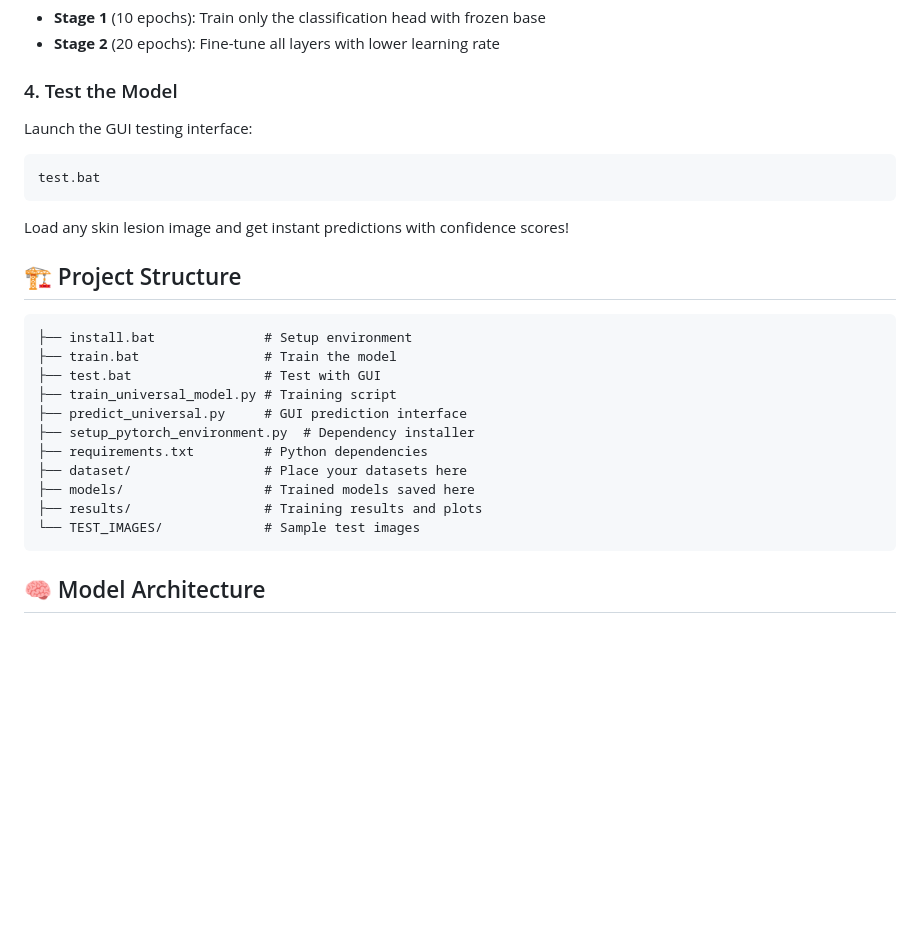
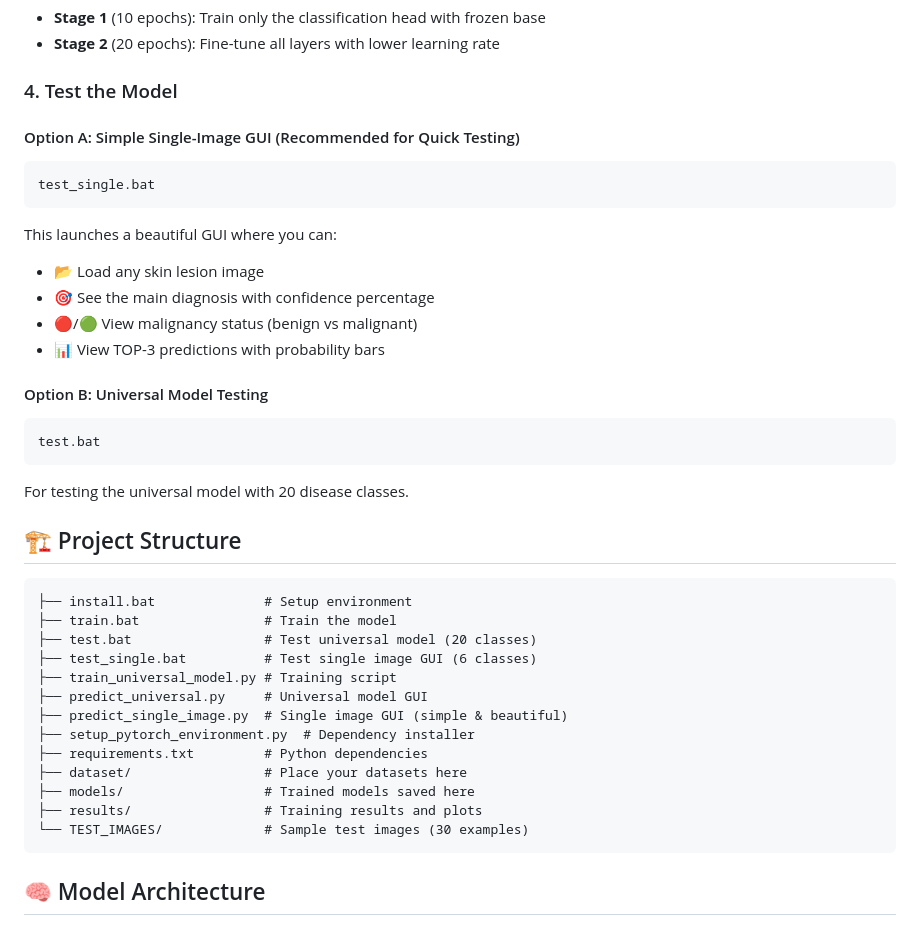
Before and after one commit to dulat01/skin-disease-ai, a Markdown page: README.md, the part around the change. Rendered like a GitHub page; blank space fills up the shorter version.

Commit message:
Update README: Add single image testing GUI documentation

````diff
--- a/README.md
+++ b/README.md
@@ -77,28 +77,42 @@ The training uses a two-stage approach:
 
 ### 4. Test the Model
 
-Launch the GUI testing interface:
+#### Option A: Simple Single-Image GUI (Recommended for Quick Testing)
+
+```bash
+test_single.bat
+```
+
+This launches a beautiful GUI where you can:
+- 📂 Load any skin lesion image
+- 🎯 See the main diagnosis with confidence percentage
+- 🔴/🟢 View malignancy status (benign vs malignant)
+- 📊 View TOP-3 predictions with probability bars
+
+#### Option B: Universal Model Testing
 
 ```bash
 test.bat
 ```
 
-Load any skin lesion image and get instant predictions with confidence scores!
+For testing the universal model with 20 disease classes.
 
 ## 🏗️ Project Structure
 
 ```
 ├── install.bat              # Setup environment
 ├── train.bat                # Train the model
-├── test.bat                 # Test with GUI
+├── test.bat                 # Test universal model (20 classes)
+├── test_single.bat          # Test single image GUI (6 classes)
 ├── train_universal_model.py # Training script
-├── predict_universal.py     # GUI prediction interface
+├── predict_universal.py     # Universal model GUI
+├── predict_single_image.py  # Single image GUI (simple & beautiful)
 ├── setup_pytorch_environment.py  # Dependency installer
 ├── requirements.txt         # Python dependencies
 ├── dataset/                 # Place your datasets here
 ├── models/                  # Trained models saved here
 ├── results/                 # Training results and plots
-└── TEST_IMAGES/             # Sample test images
+└── TEST_IMAGES/             # Sample test images (30 examples)
 ```
 
 ## 🧠 Model Architecture
````
